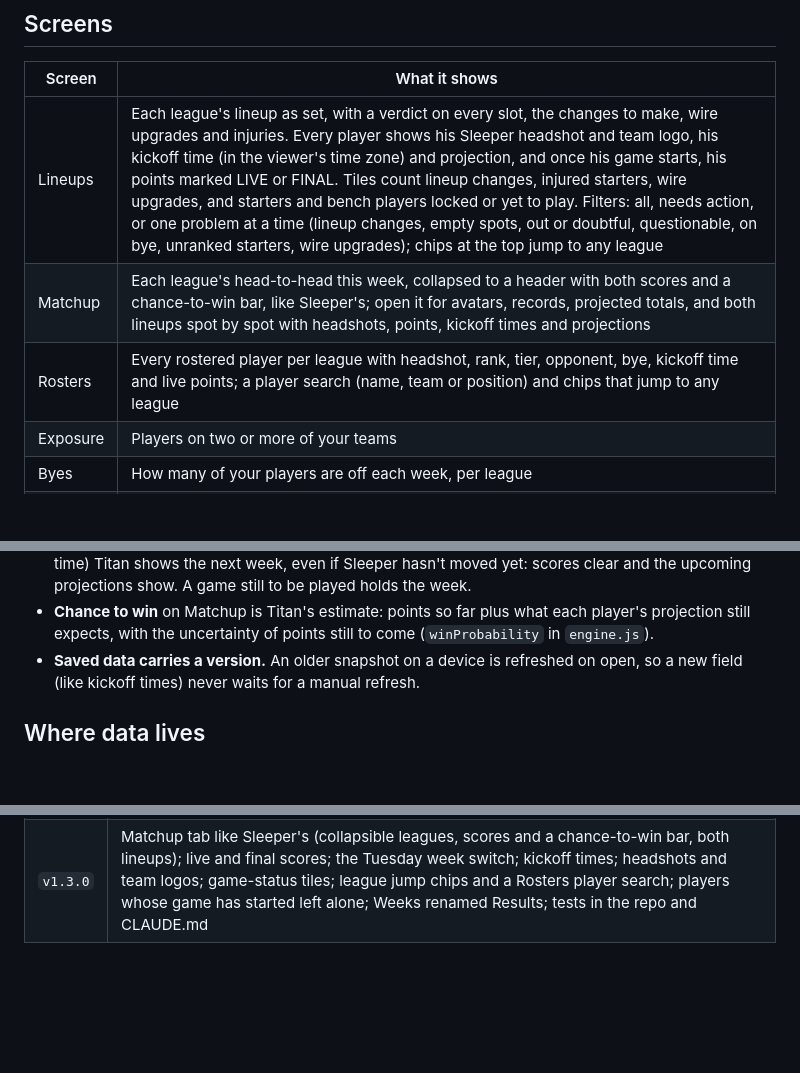
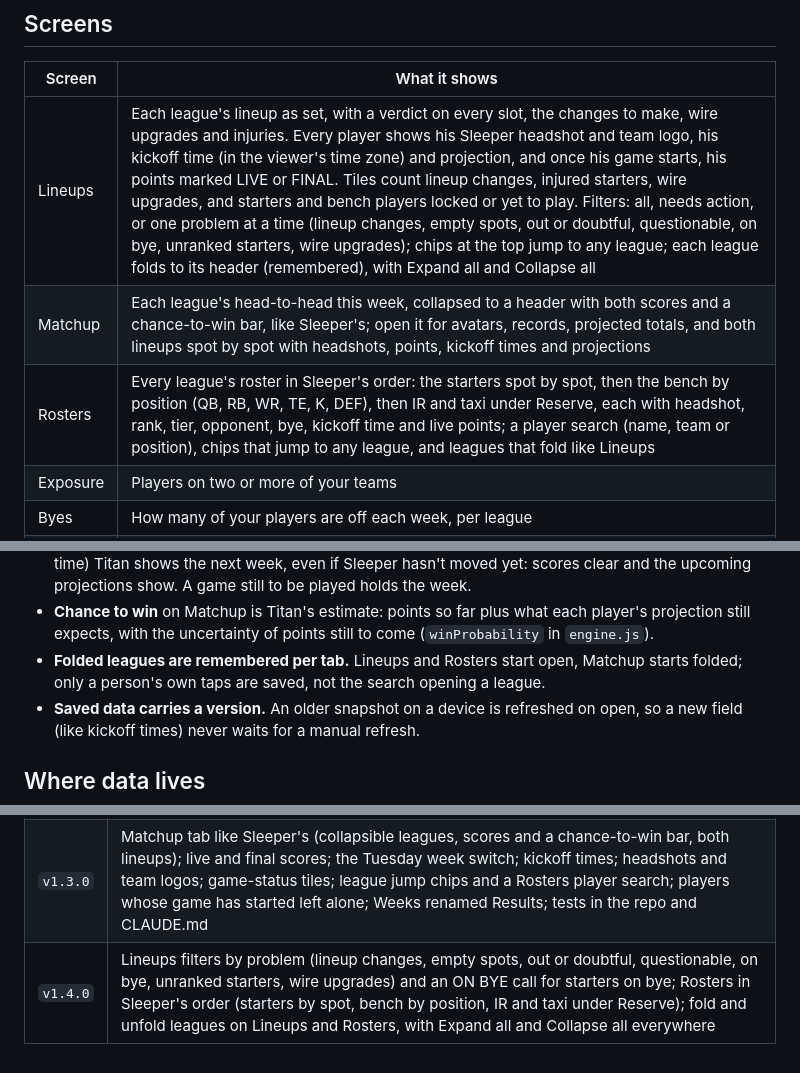
Before and after one commit to clintonburnell-cmd/titan-fantasy-football, a Markdown page: README.md, 3 parts joined by grey strips. Rendered like a GitHub page; blank space fills up the shorter version.

```diff
--- a/README.md
+++ b/README.md
@@ -48,9 +48,9 @@ website (such as alerts) to pass review.
 
 | Screen | What it shows |
 |---|---|
-| Lineups | Each league's lineup as set, with a verdict on every slot, the changes to make, wire upgrades and injuries. Every player shows his Sleeper headshot and team logo, his kickoff time (in the viewer's time zone) and projection, and once his game starts, his points marked LIVE or FINAL. Tiles count lineup changes, injured starters, wire upgrades, and starters and bench players locked or yet to play. Filters: all, needs action, or one problem at a time (lineup changes, empty spots, out or doubtful, questionable, on bye, unranked starters, wire upgrades); chips at the top jump to any league |
+| Lineups | Each league's lineup as set, with a verdict on every slot, the changes to make, wire upgrades and injuries. Every player shows his Sleeper headshot and team logo, his kickoff time (in the viewer's time zone) and projection, and once his game starts, his points marked LIVE or FINAL. Tiles count lineup changes, injured starters, wire upgrades, and starters and bench players locked or yet to play. Filters: all, needs action, or one problem at a time (lineup changes, empty spots, out or doubtful, questionable, on bye, unranked starters, wire upgrades); chips at the top jump to any league; each league folds to its header (remembered), with Expand all and Collapse all |
 | Matchup | Each league's head-to-head this week, collapsed to a header with both scores and a chance-to-win bar, like Sleeper's; open it for avatars, records, projected totals, and both lineups spot by spot with headshots, points, kickoff times and projections |
-| Rosters | Every rostered player per league with headshot, rank, tier, opponent, bye, kickoff time and live points; a player search (name, team or position) and chips that jump to any league |
+| Rosters | Every league's roster in Sleeper's order: the starters spot by spot, then the bench by position (QB, RB, WR, TE, K, DEF), then IR and taxi under Reserve, each with headshot, rank, tier, opponent, bye, kickoff time and live points; a player search (name, team or position), chips that jump to any league, and leagues that fold like Lineups |
 | Exposure | Players on two or more of your teams |
 | Byes | How many of your players are off each week, per league |
 | Results | Any week, 1 to 18: your score against the projection frozen at kickoff, what your rankings would have scored, and the perfect-hindsight score, with a drop-down per league showing each player's frozen rank, call, projection and points (Sleeper leagues; ESPN scoring is next) |
@@ -81,6 +81,8 @@ website (such as alerts) to pass review.
 - **Chance to win** on Matchup is Titan's estimate: points so far plus what each player's
   projection still expects, with the uncertainty of points still to come
   (`winProbability` in `engine.js`).
+- **Folded leagues are remembered per tab.** Lineups and Rosters start open, Matchup
+  starts folded; only a person's own taps are saved, not the search opening a league.
 - **Saved data carries a version.** An older snapshot on a device is refreshed on open,
   so a new field (like kickoff times) never waits for a manual refresh.
 
@@ -207,3 +209,4 @@ No build step and no dependencies. It runs on any static host.
 | `v1.1.0` | Renamed Titan Fantasy Football Manager; FantasyPros rankings; the full title on phones |
 | `v1.2.0` | Weeks tab (weeks 1 to 18, calls and projections frozen at kickoff by the server job), saved-rankings viewer, projections on Lineups, bye-week needs per league, ESPN leagues (public and private), and Link more leagues in Settings |
 | `v1.3.0` | Matchup tab like Sleeper's (collapsible leagues, scores and a chance-to-win bar, both lineups); live and final scores; the Tuesday week switch; kickoff times; headshots and team logos; game-status tiles; league jump chips and a Rosters player search; players whose game has started left alone; Weeks renamed Results; tests in the repo and CLAUDE.md |
+| `v1.4.0` | Lineups filters by problem (lineup changes, empty spots, out or doubtful, questionable, on bye, unranked starters, wire upgrades) and an ON BYE call for starters on bye; Rosters in Sleeper's order (starters by spot, bench by position, IR and taxi under Reserve); fold and unfold leagues on Lineups and Rosters, with Expand all and Collapse all everywhere |
```
Also changed, not shown: CLAUDE.md (+5 -0 lines).
